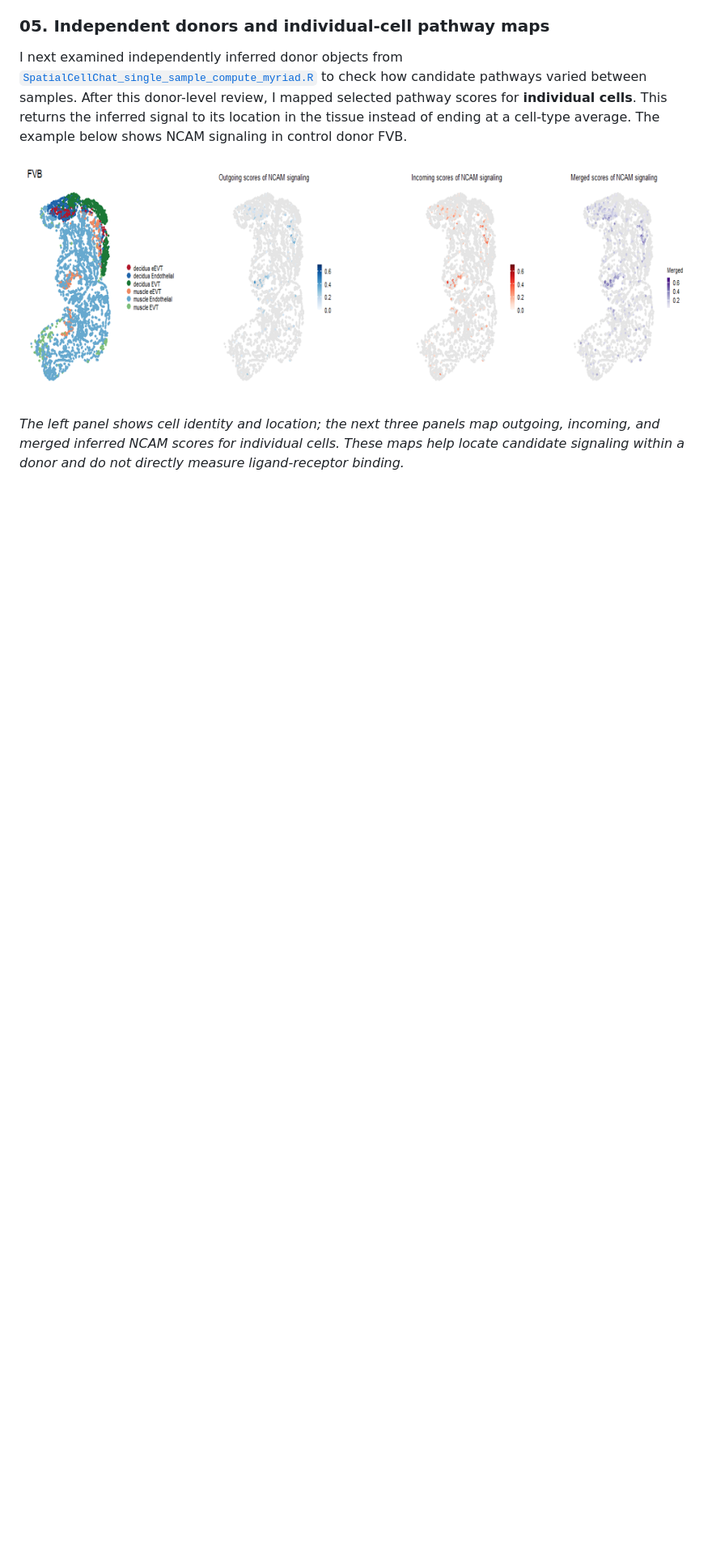
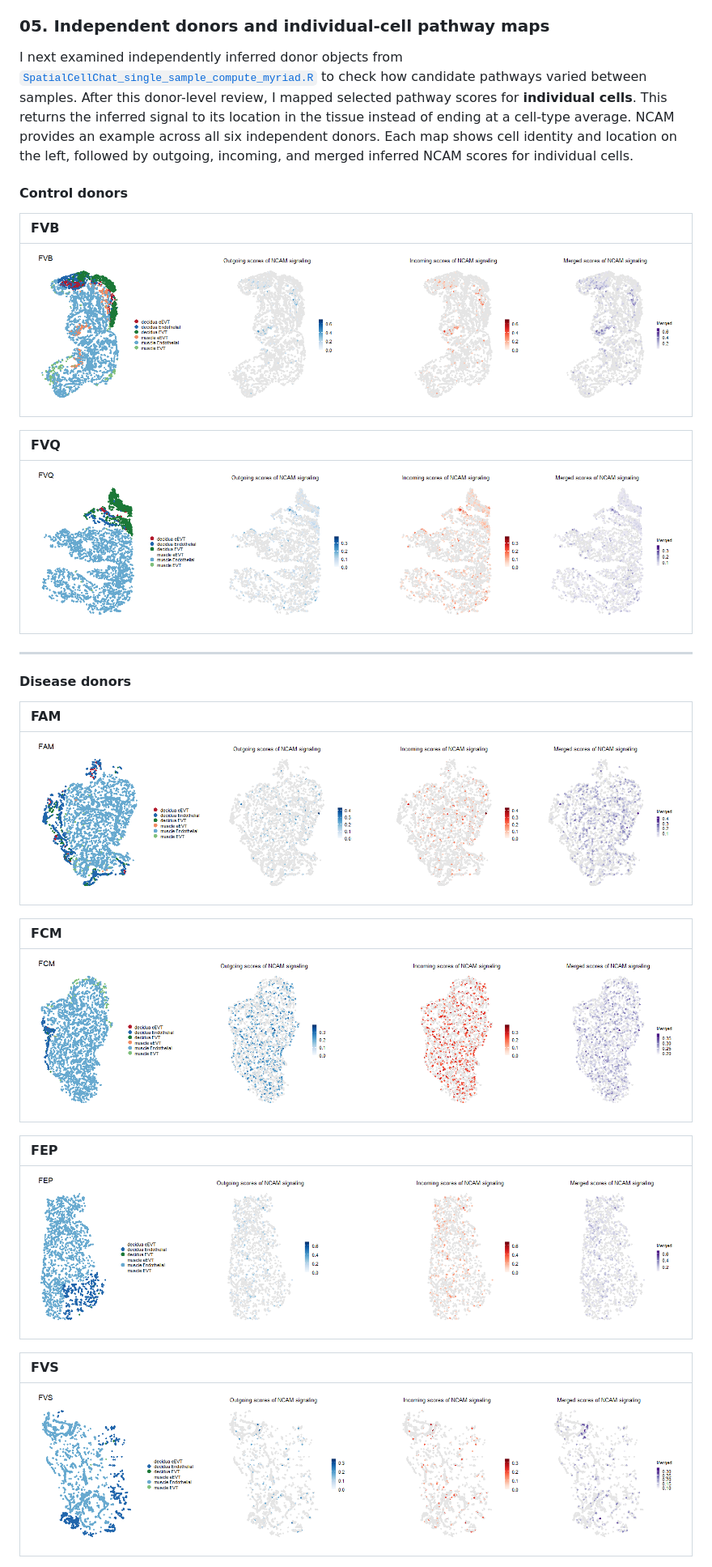
Before and after one commit to zackguo24003050/Spatial-analysis-in-PE, a Markdown page: README.md, the part around one of its changes. Shown at 81% size. GitHub-like rendering; pictures changed too: figures/fam-ncam-cell-map.png (added), figures/fcm-ncam-cell-map.png (added), figures/fep-ncam-cell-map.png (added); blank space fills up the shorter version.

Commit message:
Add six-donor NCAM individual-cell maps

```diff
--- a/README.md
+++ b/README.md
@@ -197,11 +197,37 @@ I next examined independently inferred donor objects from
 to check how candidate pathways varied between samples. After this donor-level
 review, I mapped selected pathway scores for **individual cells**. This returns
 the inferred signal to its location in the tissue instead of ending at a
-cell-type average. The example below shows NCAM signaling in control donor FVB.
+cell-type average. NCAM provides an example across all six independent donors.
+Each map shows cell identity and location on the left, followed by outgoing,
+incoming, and merged inferred NCAM scores for individual cells.
 
-![Spatial map of FVB cell labels and individual-cell outgoing, incoming and merged NCAM pathway scores](figures/fvb-ncam-cell-map.png)
+#### Control donors
 
-*The left panel shows cell identity and location; the next three panels map
-outgoing, incoming, and merged inferred NCAM scores for individual cells. These
-maps help locate candidate signaling within a donor and do not directly measure
-ligand-receptor binding.*
+| FVB |
+|:---|
+| <img src="figures/fvb-ncam-cell-map.png" alt="FVB cell identities and individual-cell NCAM pathway scores" border="1"> |
+
+| FVQ |
+|:---|
+| <img src="figures/fvq-ncam-cell-map.png" alt="FVQ cell identities and individual-cell NCAM pathway scores" border="1"> |
+
+---
+
+#### Disease donors
+
+| FAM |
+|:---|
+| <img src="figures/fam-ncam-cell-map.png" alt="FAM cell identities and individual-cell NCAM pathway scores" border="1"> |
+
+| FCM |
+|:---|
+| <img src="figures/fcm-ncam-cell-map.png" alt="FCM cell identities and individual-cell NCAM pathway scores" border="1"> |
+
+| FEP |
+|:---|
+| <img src="figures/fep-ncam-cell-map.png" alt="FEP cell identities and individual-cell NCAM pathway scores" border="1"> |
+
+| FVS |
+|:---|
+| <img src="figures/fvs-ncam-cell-map.png" alt="FVS cell identities and individual-cell NCAM pathway scores" border="1"> |
+
```
Also changed, not shown: other parts of README.md (+10 -0 lines).
